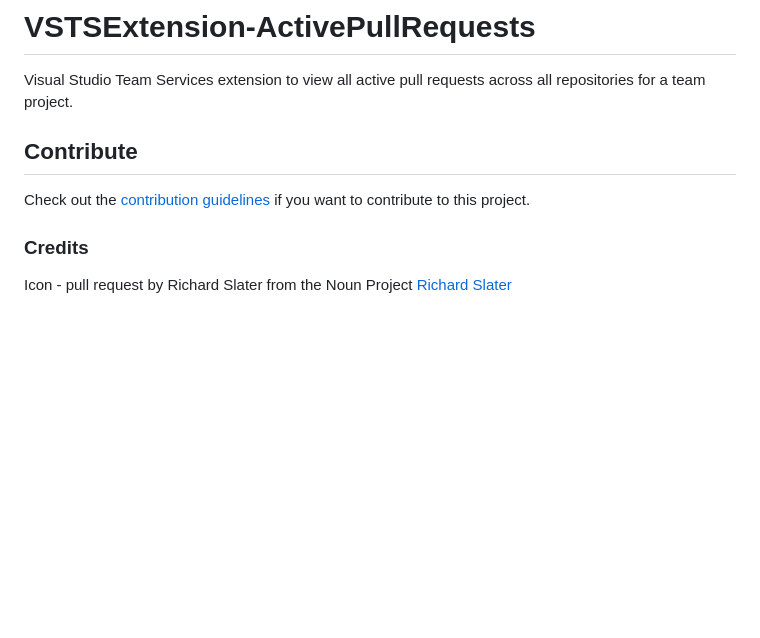
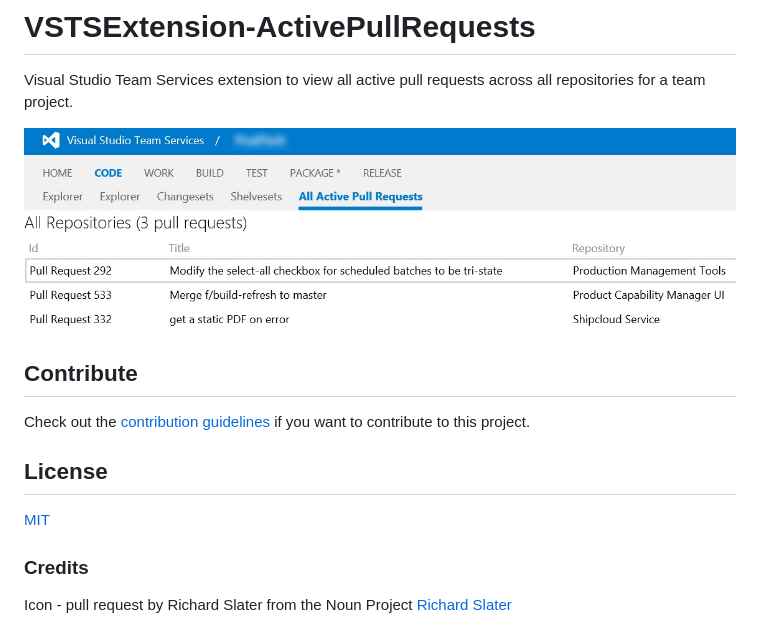
Before and after one commit to Mimeo/VSTSExtension-ActivePullRequests, a Markdown page: README.md, the part around the change. GitHub-like rendering; pictures changed too: images/screenshot.jpg (added); blank space fills up the shorter version.

```diff
--- a/README.md
+++ b/README.md
@@ -3,9 +3,14 @@
 
 Visual Studio Team Services extension to view all active pull requests across all repositories for a team project.
 
+![Screenshot](/images/screenshot.jpg)
+
 ## Contribute
 Check out the [contribution guidelines](CONTRIBUTING.md)
 if you want to contribute to this project.
 
+## License
+[MIT](LICENSE)
+
 ### Credits
 Icon - pull request by Richard Slater from the Noun Project [Richard Slater](https://thenounproject.com/term/pull-request/116189/)
```
